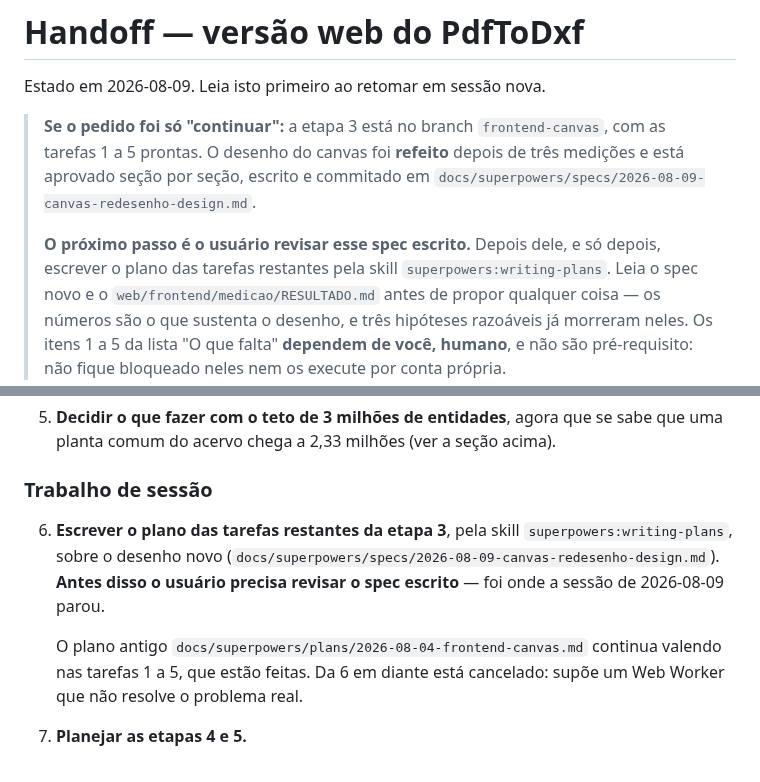
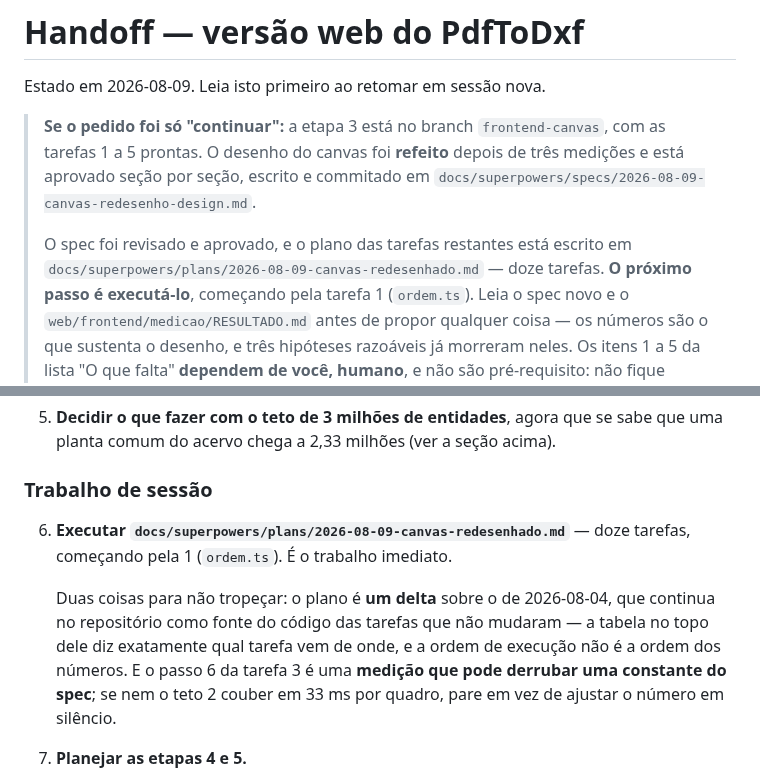
Before and after one commit to leoleonel-jf/PdfToDxf, a Markdown page: docs/superpowers/HANDOFF.md, 2 parts joined by grey strips. GitHub-like rendering.

Commit message:
Handoff: spec aprovado e plano escrito, pronto para executar

```diff
--- a/docs/superpowers/HANDOFF.md
+++ b/docs/superpowers/HANDOFF.md
@@ -8,9 +8,10 @@ Estado em 2026-08-09. Leia isto primeiro ao retomar em sessão nova.
 > e commitado em
 > `docs/superpowers/specs/2026-08-09-canvas-redesenho-design.md`.
 >
-> **O próximo passo é o usuário revisar esse spec escrito.** Depois dele, e só
-> depois, escrever o plano das tarefas restantes pela skill
-> `superpowers:writing-plans`. Leia o spec novo e o
+> O spec foi revisado e aprovado, e o plano das tarefas restantes está escrito
+> em `docs/superpowers/plans/2026-08-09-canvas-redesenhado.md` — doze tarefas.
+> **O próximo passo é executá-lo**, começando pela tarefa 1 (`ordem.ts`). Leia o
+> spec novo e o
 > `web/frontend/medicao/RESULTADO.md` antes de propor qualquer coisa — os
 > números são o que sustenta o desenho, e três hipóteses razoáveis já morreram
 > neles. Os itens 1 a 5 da lista "O que falta" **dependem de você, humano**, e
@@ -313,15 +314,15 @@ pelos primeiros.
 
 ### Trabalho de sessão
 
-6. **Escrever o plano das tarefas restantes da etapa 3**, pela skill
-   `superpowers:writing-plans`, sobre o desenho novo
-   (`docs/superpowers/specs/2026-08-09-canvas-redesenho-design.md`). **Antes
-   disso o usuário precisa revisar o spec escrito** — foi onde a sessão de
-   2026-08-09 parou.
+6. **Executar `docs/superpowers/plans/2026-08-09-canvas-redesenhado.md`** —
+   doze tarefas, começando pela 1 (`ordem.ts`). É o trabalho imediato.
 
-   O plano antigo `docs/superpowers/plans/2026-08-04-frontend-canvas.md`
-   continua valendo nas tarefas 1 a 5, que estão feitas. Da 6 em diante está
-   cancelado: supõe um Web Worker que não resolve o problema real.
+   Duas coisas para não tropeçar: o plano é **um delta** sobre o de 2026-08-04,
+   que continua no repositório como fonte do código das tarefas que não mudaram
+   — a tabela no topo dele diz exatamente qual tarefa vem de onde, e a ordem de
+   execução não é a ordem dos números. E o passo 6 da tarefa 3 é uma **medição
+   que pode derrubar uma constante do spec**; se nem o teto 2 couber em 33 ms
+   por quadro, pare em vez de ajustar o número em silêncio.
 
 7. **Planejar as etapas 4 e 5.**
 
```
